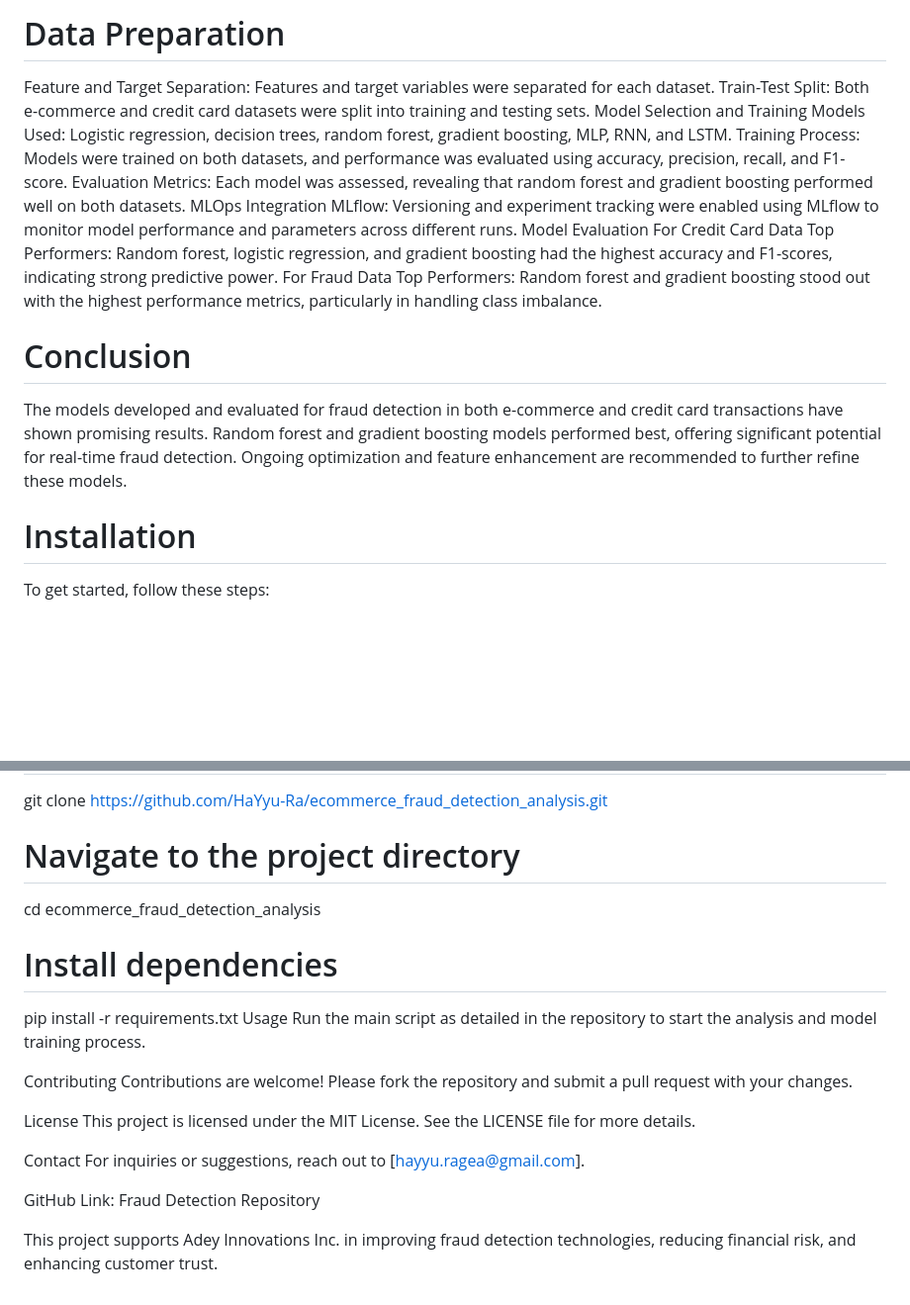
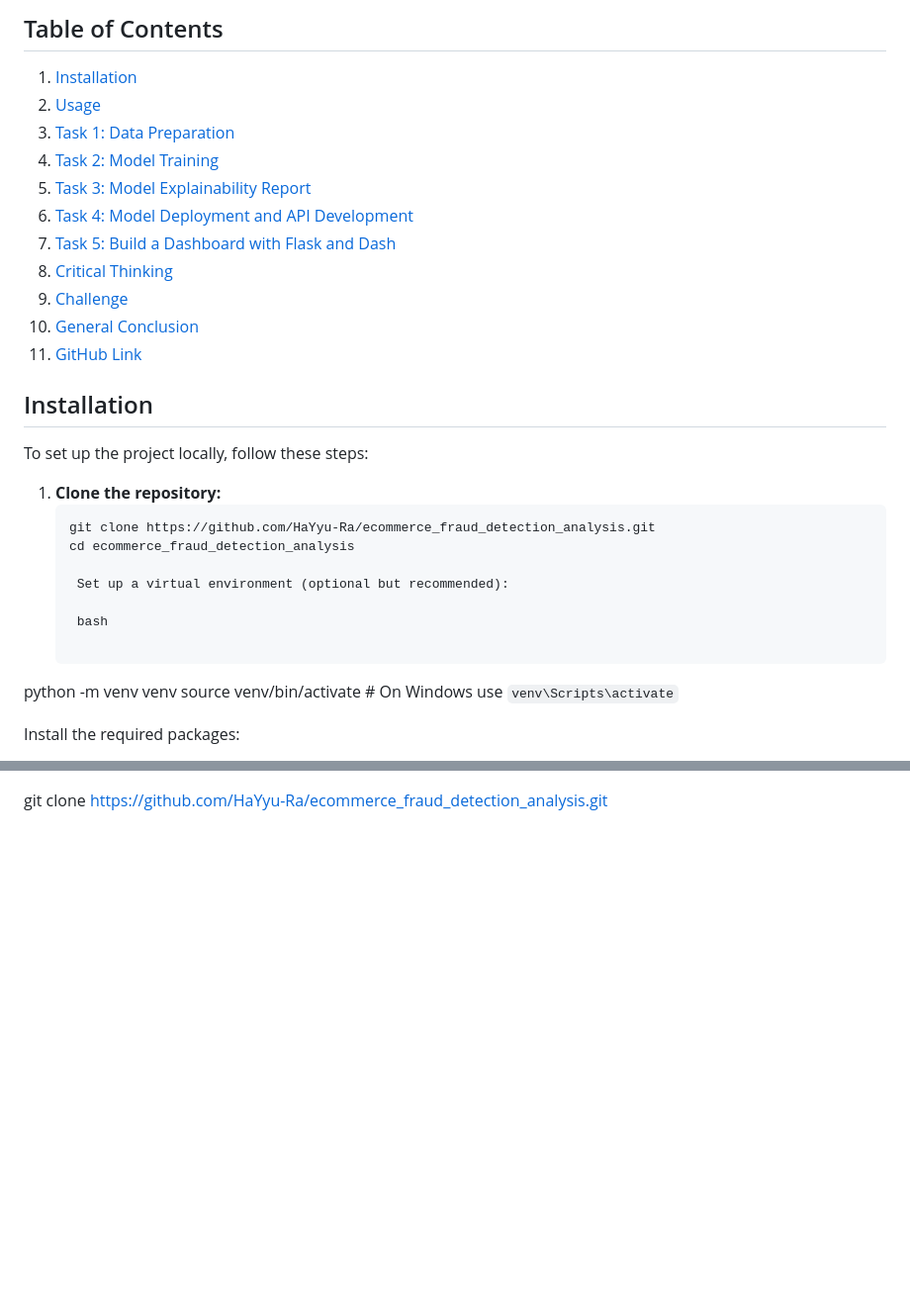
Before and after one commit to HaYyu-Ra/ecommerce_fraud_detection_analysis, a Markdown page: README.md, 2 parts joined by grey strips. Shown at 99% size. GitHub-like rendering; blank space fills up the shorter version.

````diff
--- a/README.md
+++ b/README.md
@@ -39,22 +5,32 @@ This report documents the process of building and training machine learning mode
 
-# Data Preparation
-Feature and Target Separation: Features and target variables were separated for each dataset.
-Train-Test Split: Both e-commerce and credit card datasets were split into training and testing sets.
-Model Selection and Training
-Models Used: Logistic regression, decision trees, random forest, gradient boosting, MLP, RNN, and LSTM.
-Training Process: Models were trained on both datasets, and performance was evaluated using accuracy, precision, recall, and F1-score.
-Evaluation Metrics: Each model was assessed, revealing that random forest and gradient boosting performed well on both datasets.
-MLOps Integration
-MLflow: Versioning and experiment tracking were enabled using MLflow to monitor model performance and parameters across different runs.
-Model Evaluation
-For Credit Card Data
-Top Performers: Random forest, logistic regression, and gradient boosting had the highest accuracy and F1-scores, indicating strong predictive power.
-For Fraud Data
-Top Performers: Random forest and gradient boosting stood out with the highest performance metrics, particularly in handling class imbalance.
-# Conclusion
-The models developed and evaluated for fraud detection in both e-commerce and credit card transactions have shown promising results. Random forest and gradient boosting models performed best, offering significant potential for real-time fraud detection. Ongoing optimization and feature enhancement are recommended to further refine these models.
+## Table of Contents
+1. [Installation](#installation)
+2. [Usage](#usage)
+3. [Task 1: Data Preparation](#task-1-data-preparation)
+4. [Task 2: Model Training](#task-2-model-training)
+5. [Task 3: Model Explainability Report](#task-3-model-explainability-report)
+6. [Task 4: Model Deployment and API Development](#task-4-model-deployment-and-api-development)
+7. [Task 5: Build a Dashboard with Flask and Dash](#task-5-build-a-dashboard-with-flask-and-dash)
+8. [Critical Thinking](#critical-thinking)
+9. [Challenge](#challenge)
+10. [General Conclusion](#general-conclusion)
+11. [GitHub Link](#github-link)
 
-# Installation
-To get started, follow these steps:
+## Installation
+To set up the project locally, follow these steps:
+
+1. **Clone the repository:**
+   ```bash
+   git clone https://github.com/HaYyu-Ra/ecommerce_fraud_detection_analysis.git
+   cd ecommerce_fraud_detection_analysis
+
+    Set up a virtual environment (optional but recommended):
+
+    bash
+
+python -m venv venv
+source venv/bin/activate  # On Windows use `venv\Scripts\activate`
+
+Install the required packages:
 
 bash
@@ -63,20 +157 @@ Copy code
 git clone https://github.com/HaYyu-Ra/ecommerce_fraud_detection_analysis.git
-# Navigate to the project directory
-cd ecommerce_fraud_detection_analysis
-# Install dependencies
-pip install -r requirements.txt
-Usage
-Run the main script as detailed in the repository to start the analysis and model training process.
-
-Contributing
-Contributions are welcome! Please fork the repository and submit a pull request with your changes.
-
-License
-This project is licensed under the MIT License. See the LICENSE file for more details.
-
-Contact
-For inquiries or suggestions, reach out to [hayyu.ragea@gmail.com].
-
-GitHub Link: Fraud Detection Repository
-
-This project supports Adey Innovations Inc. in improving fraud detection technologies, reducing financial risk, and enhancing customer trust.
````
Also changed, not shown: other parts of README.md (+122 -38 lines).
